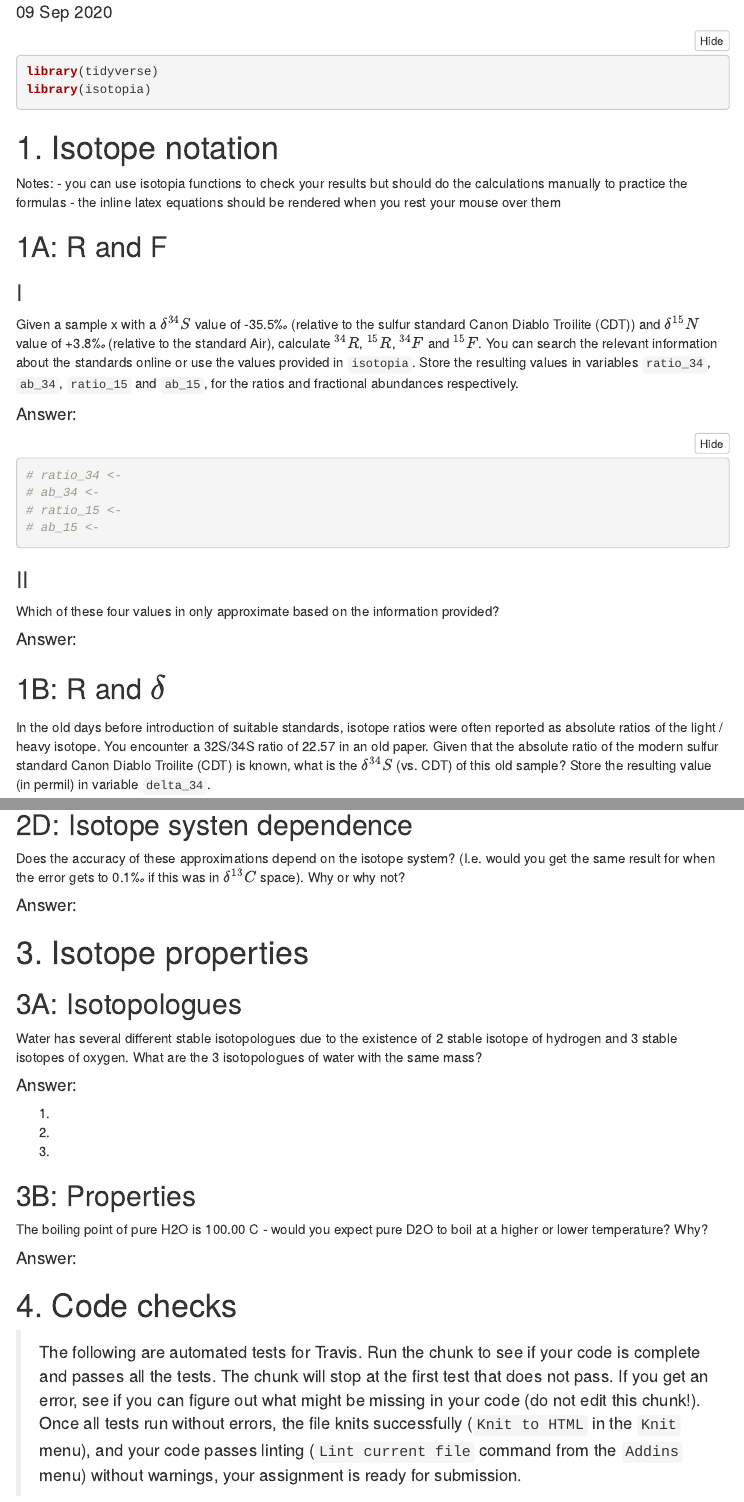
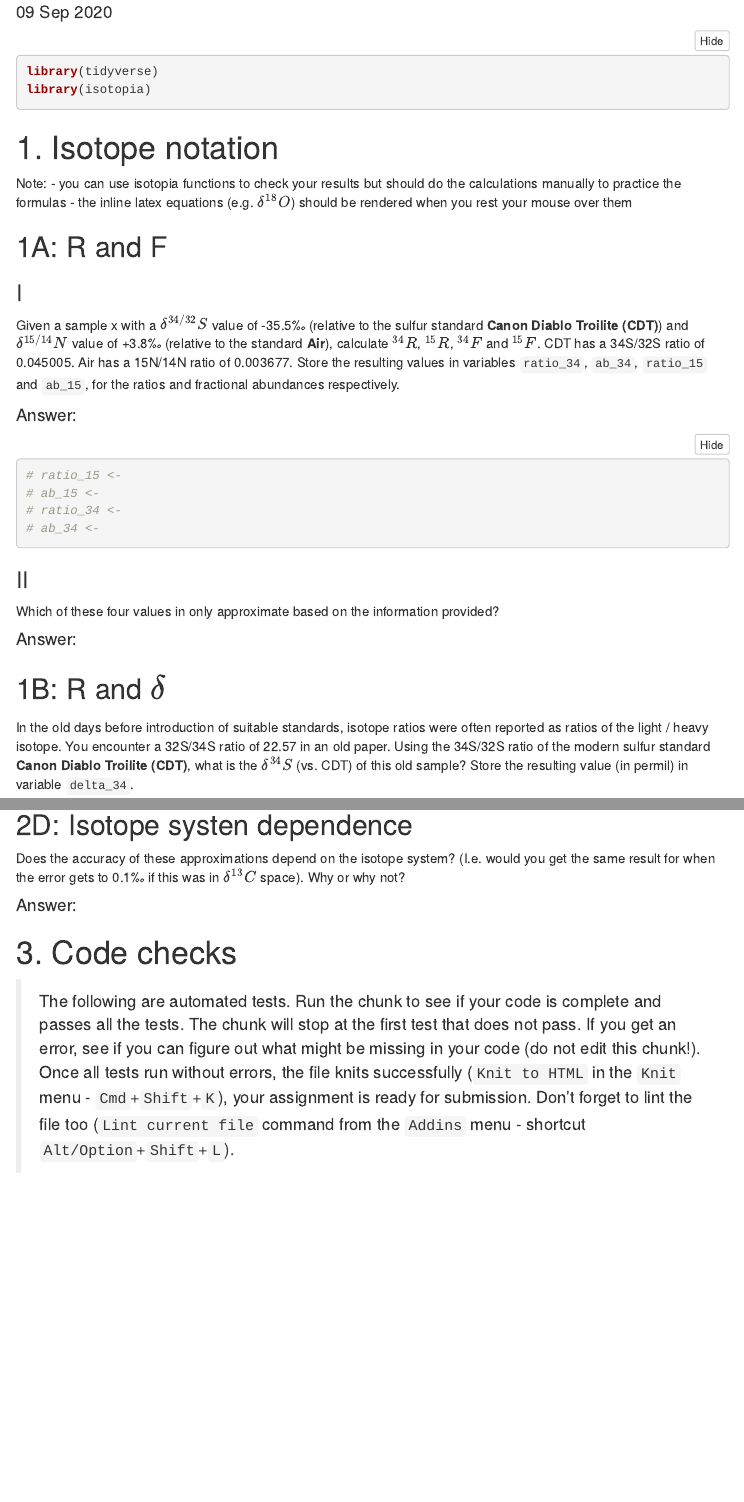
Before and after one commit to 2018-Stable-Isotope-Fractionation/assignment-notation-properties, an R Markdown document (assignment.Rmd): the page in a window 1100 px wide, from 70 px down, and a second part further down, joined at a grey line. Rendered offline with R 4.5, knitr and Pandoc, with nearby package versions; some code elsewhere in the file could not run offline; menus at the side of the page are left out.

Commit message:
update assignment for 2020

````diff
--- a/assignment.Rmd
+++ b/assignment.Rmd
@@ -20,23 +20,23 @@ library(isotopia)
 
 # 1. Isotope notation
 
-Notes:
+Note:
  - you can use isotopia functions to check your results but should do the calculations manually to practice the formulas
- - the inline latex equations should be rendered when you rest your mouse over them
+ - the inline latex equations (e.g. $\delta^{18}O$) should be rendered when you rest your mouse over them
 
 ## 1A: R and F
 
 ### I
 
-Given a sample x with a $\delta^{34}S$ value of -35.5‰ (relative to the sulfur standard Canon Diablo Troilite (CDT)) and $\delta^{15}N$ value of +3.8‰ (relative to the standard Air), calculate $^{34}R$, $^{15}R$, $^{34}F$ and $^{15}F$. You can search the relevant information about the standards online or use the values provided in `isotopia`. Store the resulting values in variables `ratio_34`, `ab_34`, `ratio_15` and `ab_15`, for the ratios and fractional abundances respectively.
+Given a sample x with a $\delta^{34/32}S$ value of -35.5‰ (relative to the sulfur standard **Canon Diablo Troilite (CDT)**) and $\delta^{15/14}N$ value of +3.8‰ (relative to the standard **Air**), calculate $^{34}R$, $^{15}R$, $^{34}F$ and $^{15}F$. CDT has a 34S/32S ratio of 0.045005. Air has a 15N/14N ratio of 0.003677. Store the resulting values in variables `ratio_34`, `ab_34`, `ratio_15` and `ab_15`, for the ratios and fractional abundances respectively.
 
 #### Answer:
 
 ```{r}
+# ratio_15 <-
+# ab_15 <-
 # ratio_34 <-
 # ab_34 <-
-# ratio_15 <-
-# ab_15 <-
 ```
 
 ### II
@@ -49,7 +49,7 @@ Which of these four values in only approximate based on the information provided
 
 ## 1B: R and $\delta$
 
-In the old days before introduction of suitable standards, isotope ratios were often reported as absolute ratios of the light / heavy isotope. You encounter a 32S/34S ratio of 22.57 in an old paper. Given that the absolute ratio of the modern sulfur standard Canon Diablo Troilite (CDT) is known, what is the $\delta^{34}S$ (vs. CDT) of this old sample? Store the resulting value (in permil) in variable `delta_34`.
+In the old days before introduction of suitable standards, isotope ratios were often reported as ratios of the light / heavy isotope. You encounter a 32S/34S ratio of 22.57 in an old paper. Using the 34S/32S ratio of the modern sulfur standard **Canon Diablo Troilite (CDT)**, what is the $\delta^{34}S$ (vs. CDT) of this old sample? Store the resulting value (in permil) in variable `delta_34`.
 
 #### Answer:
 
@@ -152,35 +152,13 @@ Does the accuracy of these approximations depend on the isotope system? (I.e. wo
 
 
 
+# 3. Code checks
 
-# 3. Isotope properties
+> The following are automated tests. Run the chunk to see if your code is complete and passes all the tests. The chunk will stop at the first test that does not pass. If you get an error, see if you can figure out what might be missing in your code (do not edit this chunk!). Once all tests run without errors, the file knits successfully (`Knit to HTML` in the `Knit` menu - `Cmd`+`Shift`+`K`), your assignment is ready for submission. Don't forget to lint the file too (`Lint current file` command from the `Addins` menu - shortcut `Alt/Option`+`Shift`+`L`).
 
-## 3A: Isotopologues
-
-Water has several different stable isotopologues due to the existence of 2 stable isotope of hydrogen and 3 stable isotopes of oxygen. What are the 3 isotopologues of water with the same mass?
-
-#### Answer:
-
-  1.
-  2.
-  3.
-
-## 3B: Properties
-
-The boiling point of pure H2O is 100.00 C - would you expect pure D2O to boil at a higher or lower temperature? Why?
-
-#### Answer:
-
-
-
-
-# 4. Code checks
-
-> The following are automated tests for Travis. Run the chunk to see if your code is complete and passes all the tests. The chunk will stop at the first test that does not pass. If you get an error, see if you can figure out what might be missing in your code (do not edit this chunk!). Once all tests run without errors, the file knits successfully (`Knit to HTML` in the `Knit` menu), and your code passes linting (`Lint current file` command from the `Addins` menu) without warnings, your assignment is ready for submission.
 
 ```{r "tests", echo = FALSE, warning=FALSE, message=FALSE}
 source(file.path("libs", "test_functions.R"))
-
 expect_value("1A", ratio_34, 0.04340732, 5)
 expect_value("1A", ab_34, 0.04160151, 2)
 expect_value("1A", ratio_15, 0.003690973, 5)
````
Also changed, not shown: assignment.Rmd (4 more changed lines), 1 other file.
